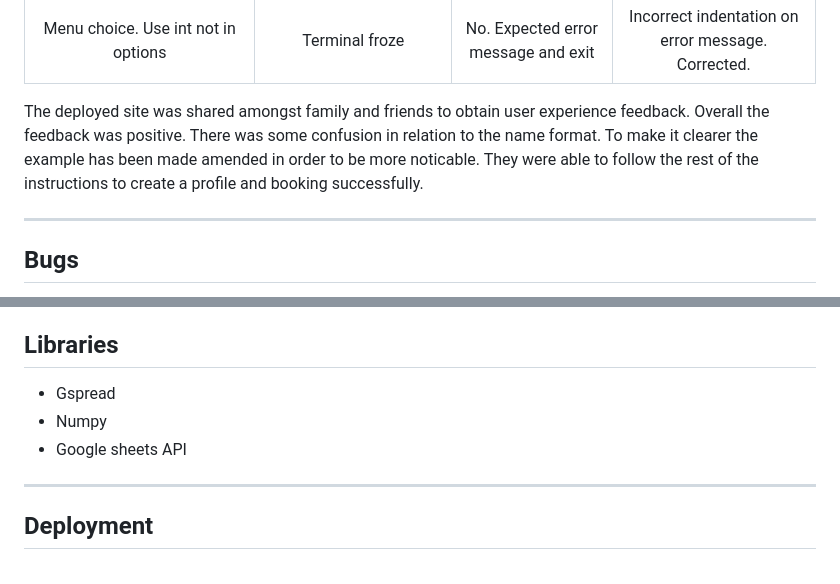
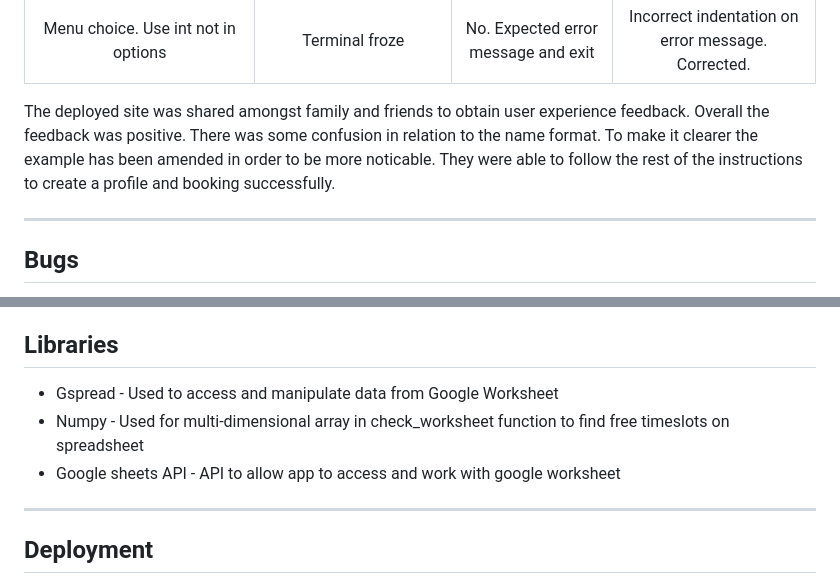
Before and after one commit to JosLaw/pt_schedule, a Markdown page: README.md, 2 parts joined by grey strips. Drawn GitHub-style.

Commit message:
docs:add info to readme.md file under libraries to include useage rationale

```diff
--- a/README.md
+++ b/README.md
@@ -90,7 +90,7 @@ The site has been tested on a variety of devices and browsers to check the funct
 | Check booking. Use key other than y or n | Value error raised | Yes | None
 | Menu choice. Use int not in options | Terminal froze | No. Expected error message and exit | Incorrect indentation on error message. Corrected.
 
-The deployed site was shared amongst family and friends to obtain user experience feedback. Overall the feedback was positive. There was some confusion in relation to the name format. To make it clearer the example has been made amended in order to be more noticable. They were able to follow the rest of the instructions to create a profile and booking successfully.
+The deployed site was shared amongst family and friends to obtain user experience feedback. Overall the feedback was positive. There was some confusion in relation to the name format. To make it clearer the example has been amended in order to be more noticable. They were able to follow the rest of the instructions to create a profile and booking successfully.
 
 ---
 ## **Bugs**
@@ -122,9 +122,9 @@ The deployed site was shared amongst family and friends to obtain user experienc
 
 ## **Libraries**
 
-* Gspread
-* Numpy
-* Google sheets API
+* Gspread - Used to access and manipulate data from Google Worksheet
+* Numpy - Used for multi-dimensional array in check_worksheet function to find free timeslots on spreadsheet
+* Google sheets API - API to allow app to access and work with google worksheet
 
 ---
 ## **Deployment**
```
